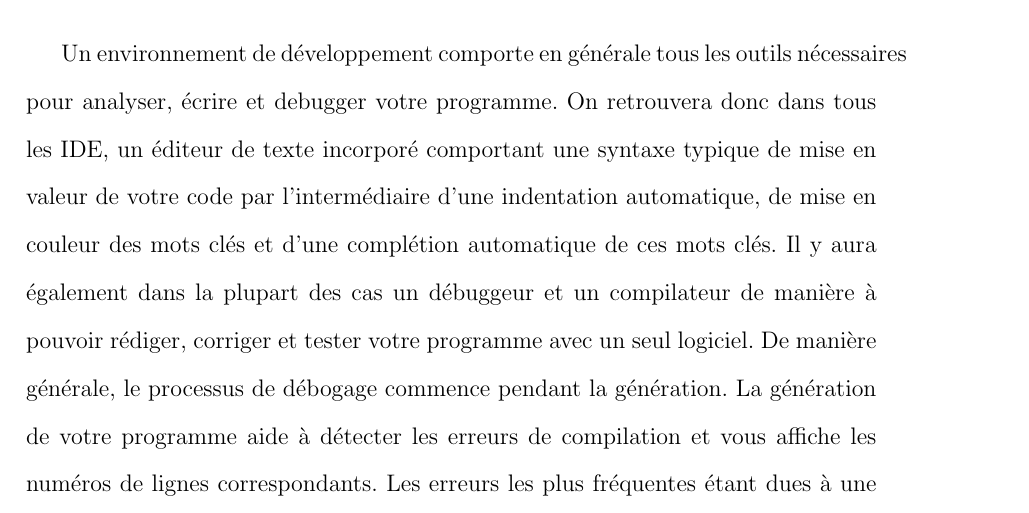
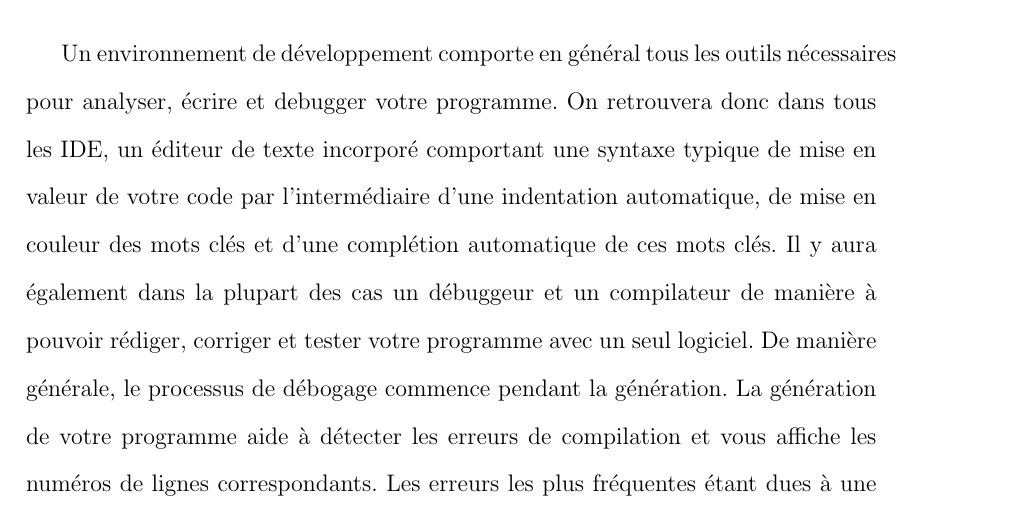
Before and after one commit to ISIMA-begarco/IDE, a LaTeX document (ide.tex): part of page 4 of 8, cut so that both start at the same text. Compiled offline with pdfLaTeX.

Commit message:
Update ide.tex

```diff
--- a/ide.tex
+++ b/ide.tex
@@ -40,7 +40,7 @@
 \newpage \section{\underline{IDE : un éventail de fonctionnalités en un programme}}
 
 \begin{doublespace}
-Un environnement de développement comporte en générale tous les outils nécessaires pour analyser, écrire et debugger votre programme. On retrouvera donc dans tous les IDE, un éditeur de texte incorporé comportant une syntaxe typique de mise en valeur de votre code par l'intermédiaire d'une indentation automatique, de mise en couleur des mots clés et d'une complétion automatique de ces mots clés. Il y aura également dans la plupart des cas un débuggeur et un compilateur de manière à pouvoir rédiger, corriger et tester votre programme avec un seul logiciel. De manière générale, le processus de débogage commence pendant la génération. La génération de votre programme  aide à détecter les erreurs de compilation et vous affiche les numéros de lignes correspondants. Les erreurs les plus fréquentes étant dues à une syntaxe incorrecte, à des mots clés mal orthographiés ou à une incompatibilité de type.  Enfin, un IDE est également très souvent muni d’un système de gestion de projet très pratique lorsque l’on va réaliser un programme de manière collaboratif en sein d’une entreprise par exemple. Cela regroupe donc  l’interconnexion des données, dossiers et fichiers nécessaire à la réalisation du projet.
+Un environnement de développement comporte en général tous les outils nécessaires pour analyser, écrire et debugger votre programme. On retrouvera donc dans tous les IDE, un éditeur de texte incorporé comportant une syntaxe typique de mise en valeur de votre code par l'intermédiaire d'une indentation automatique, de mise en couleur des mots clés et d'une complétion automatique de ces mots clés. Il y aura également dans la plupart des cas un débuggeur et un compilateur de manière à pouvoir rédiger, corriger et tester votre programme avec un seul logiciel. De manière générale, le processus de débogage commence pendant la génération. La génération de votre programme  aide à détecter les erreurs de compilation et vous affiche les numéros de lignes correspondants. Les erreurs les plus fréquentes étant dues à une syntaxe incorrecte, à des mots clés mal orthographiés ou à une incompatibilité de type.  Enfin, un IDE est également très souvent muni d’un système de gestion de projet très pratique lorsque l’on va réaliser un programme de manière collaboratif en sein d’une entreprise par exemple. Cela regroupe donc  l’interconnexion des données, dossiers et fichiers nécessaire à la réalisation du projet.
 \end{doublespace}
 
 \newpage \section{\underline{CodeBlocks : un exemple d'application}}
```
